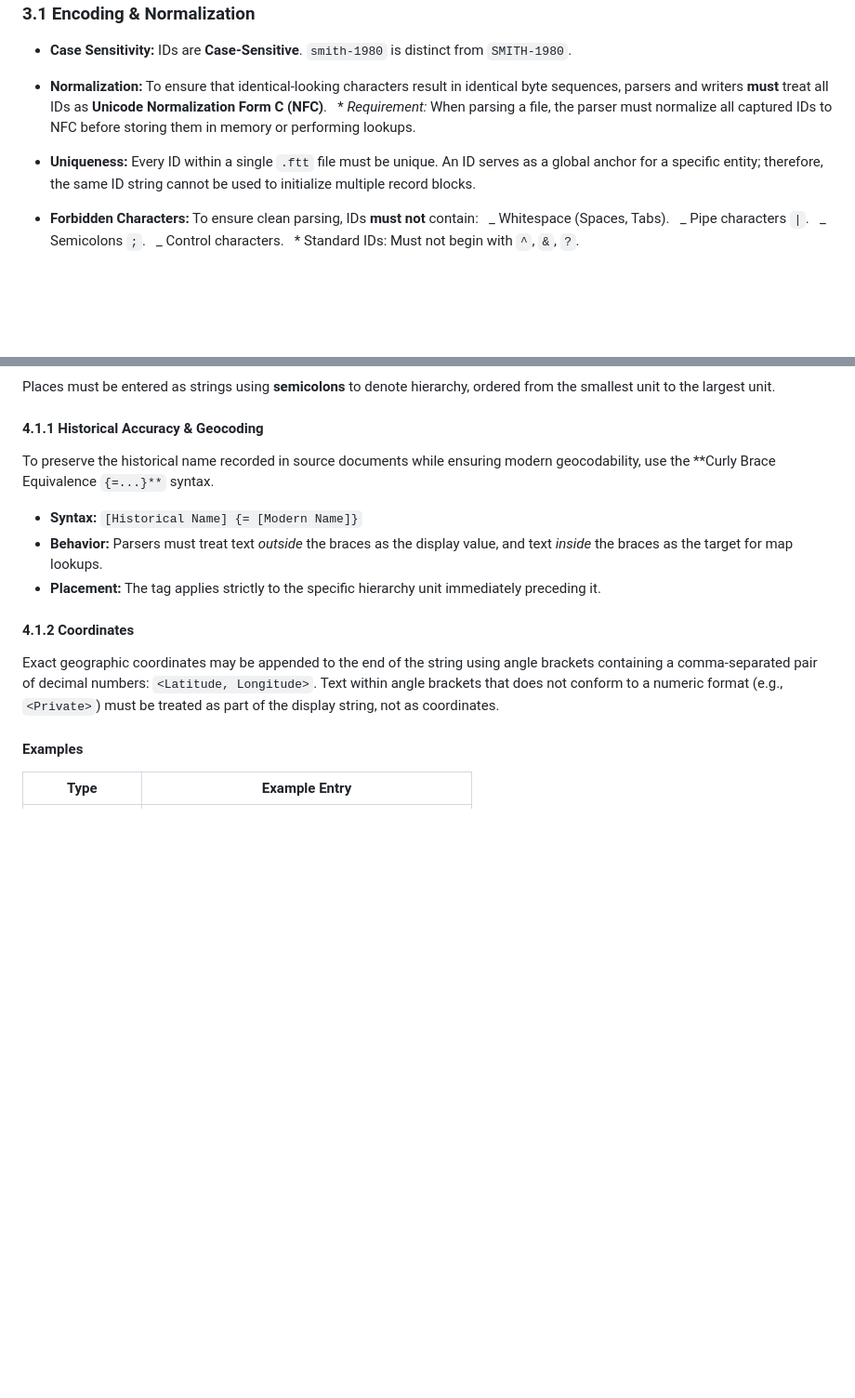
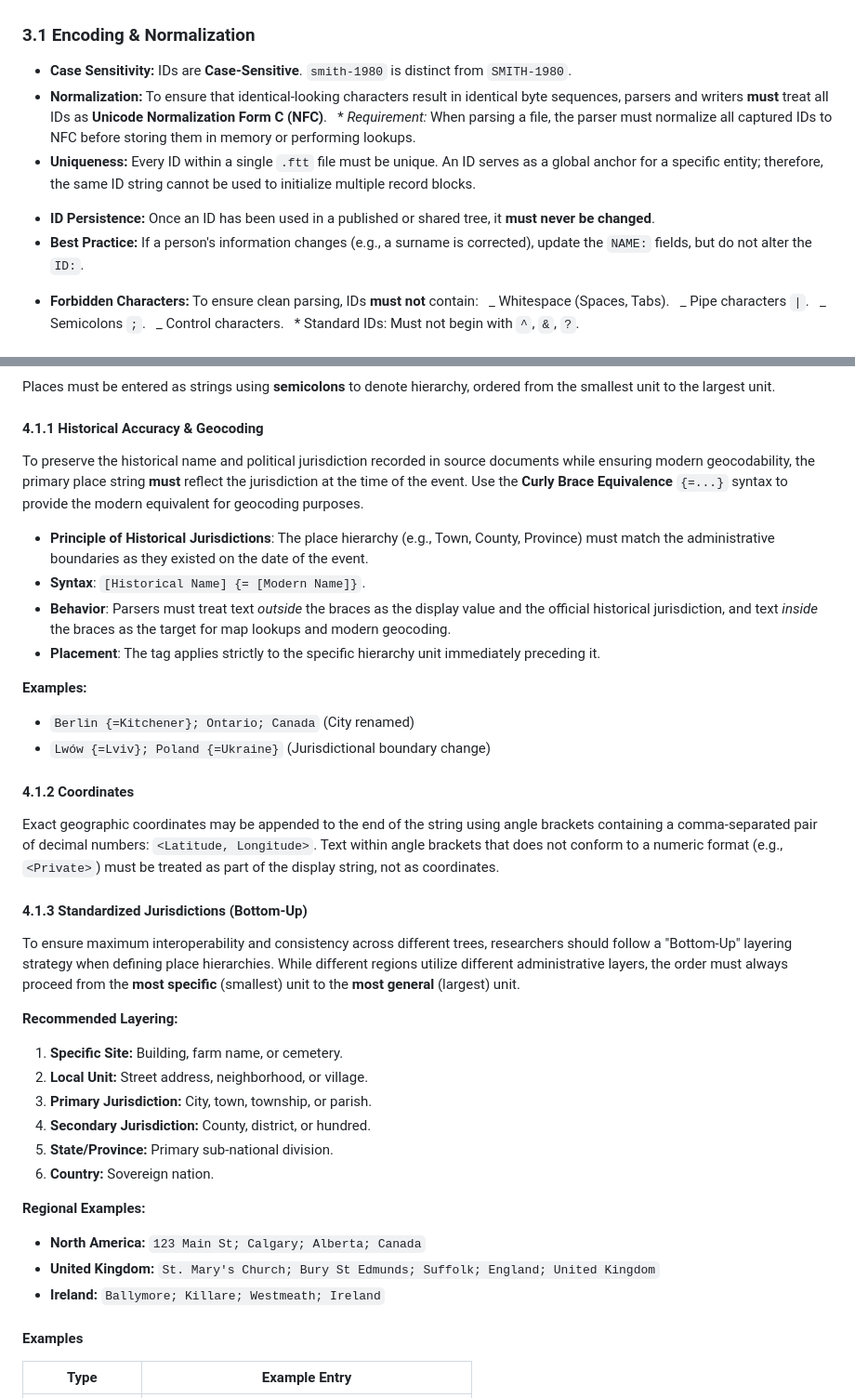
Before and after one commit to arthurdick/familytree-text, a Markdown page: spec/ftt_spec_v0.1.md, 2 parts joined by grey strips. Shown at 93% size. GitHub-like rendering; blank space fills up the shorter version.

Commit message:
enhance geographic standards and enforce ID persistence

```diff
--- a/spec/ftt_spec_v0.1.md
+++ b/spec/ftt_spec_v0.1.md
@@ -73,6 +73,9 @@ To ensure consistent linking across different parsers and manual data entry, the
 - **Normalization:** To ensure that identical-looking characters result in identical byte sequences, parsers and writers **must** treat all IDs as **Unicode Normalization Form C (NFC)**.
     \* _Requirement:_ When parsing a file, the parser must normalize all captured IDs to NFC before storing them in memory or performing lookups.
 - **Uniqueness:** Every ID within a single `.ftt` file must be unique. An ID serves as a global anchor for a specific entity; therefore, the same ID string cannot be used to initialize multiple record blocks.
+
+* **ID Persistence:** Once an ID has been used in a published or shared tree, it **must never be changed**.
+* **Best Practice:** If a person's information changes (e.g., a surname is corrected), update the `NAME:` fields, but do not alter the `ID:`.
 
 - **Forbidden Characters:** To ensure clean parsing, IDs **must not** contain:
     _ Whitespace (Spaces, Tabs).
@@ -161,15 +164,40 @@ Places must be entered as strings using **semicolons** to denote hierarchy, orde
 
 #### **4.1.1 Historical Accuracy & Geocoding**
 
-To preserve the historical name recorded in source documents while ensuring modern geocodability, use the **Curly Brace Equivalence `{=...}**` syntax.
+To preserve the historical name and political jurisdiction recorded in source documents while ensuring modern geocodability, the primary place string **must** reflect the jurisdiction at the time of the event. Use the **Curly Brace Equivalence** `{=...}` syntax to provide the modern equivalent for geocoding purposes.
 
-- **Syntax:** `[Historical Name] {= [Modern Name]}`
-- **Behavior:** Parsers must treat text _outside_ the braces as the display value, and text _inside_ the braces as the target for map lookups.
-- **Placement:** The tag applies strictly to the specific hierarchy unit immediately preceding it.
+- **Principle of Historical Jurisdictions**: The place hierarchy (e.g., Town, County, Province) must match the administrative boundaries as they existed on the date of the event.
+- **Syntax**: `[Historical Name] {= [Modern Name]}`.
+- **Behavior**: Parsers must treat text _outside_ the braces as the display value and the official historical jurisdiction, and text _inside_ the braces as the target for map lookups and modern geocoding.
+- **Placement**: The tag applies strictly to the specific hierarchy unit immediately preceding it.
+
+**Examples:**
+
+- `Berlin {=Kitchener}; Ontario; Canada` (City renamed)
+- `Lwów {=Lviv}; Poland {=Ukraine}` (Jurisdictional boundary change)
 
 #### **4.1.2 Coordinates**
 
 Exact geographic coordinates may be appended to the end of the string using angle brackets containing a comma-separated pair of decimal numbers: `<Latitude, Longitude>`. Text within angle brackets that does not conform to a numeric format (e.g., `<Private>`) must be treated as part of the display string, not as coordinates.
+
+#### **4.1.3 Standardized Jurisdictions (Bottom-Up)**
+
+To ensure maximum interoperability and consistency across different trees, researchers should follow a "Bottom-Up" layering strategy when defining place hierarchies. While different regions utilize different administrative layers, the order must always proceed from the **most specific** (smallest) unit to the **most general** (largest) unit.
+
+**Recommended Layering:**
+
+1. **Specific Site:** Building, farm name, or cemetery.
+2. **Local Unit:** Street address, neighborhood, or village.
+3. **Primary Jurisdiction:** City, town, township, or parish.
+4. **Secondary Jurisdiction:** County, district, or hundred.
+5. **State/Province:** Primary sub-national division.
+6. **Country:** Sovereign nation.
+
+**Regional Examples:**
+
+- **North America:** `123 Main St; Calgary; Alberta; Canada`
+- **United Kingdom:** `St. Mary's Church; Bury St Edmunds; Suffolk; England; United Kingdom`
+- **Ireland:** `Ballymore; Killare; Westmeath; Ireland`
 
 #### **Examples**
 
```
Also changed, not shown: QuickReference.md (+8 -5 lines).
